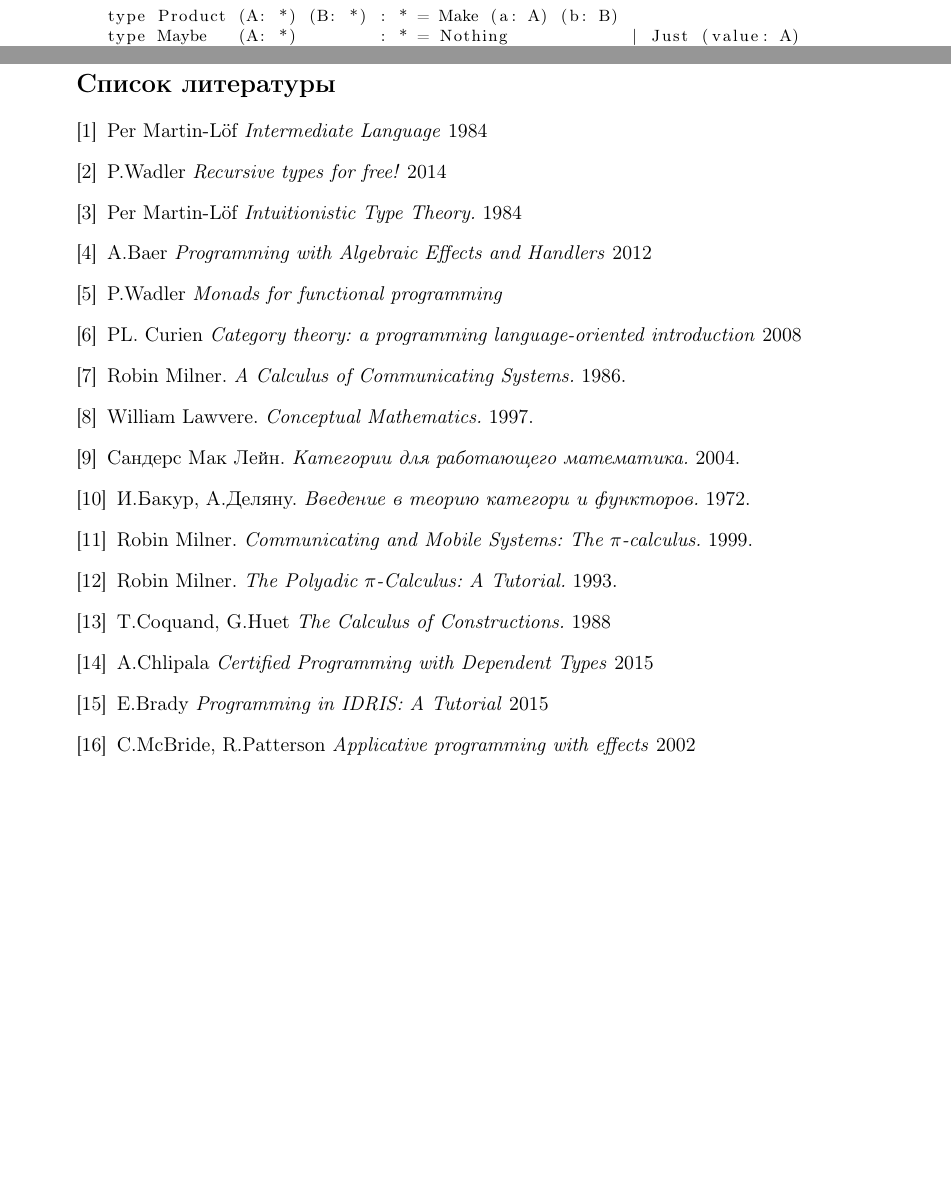
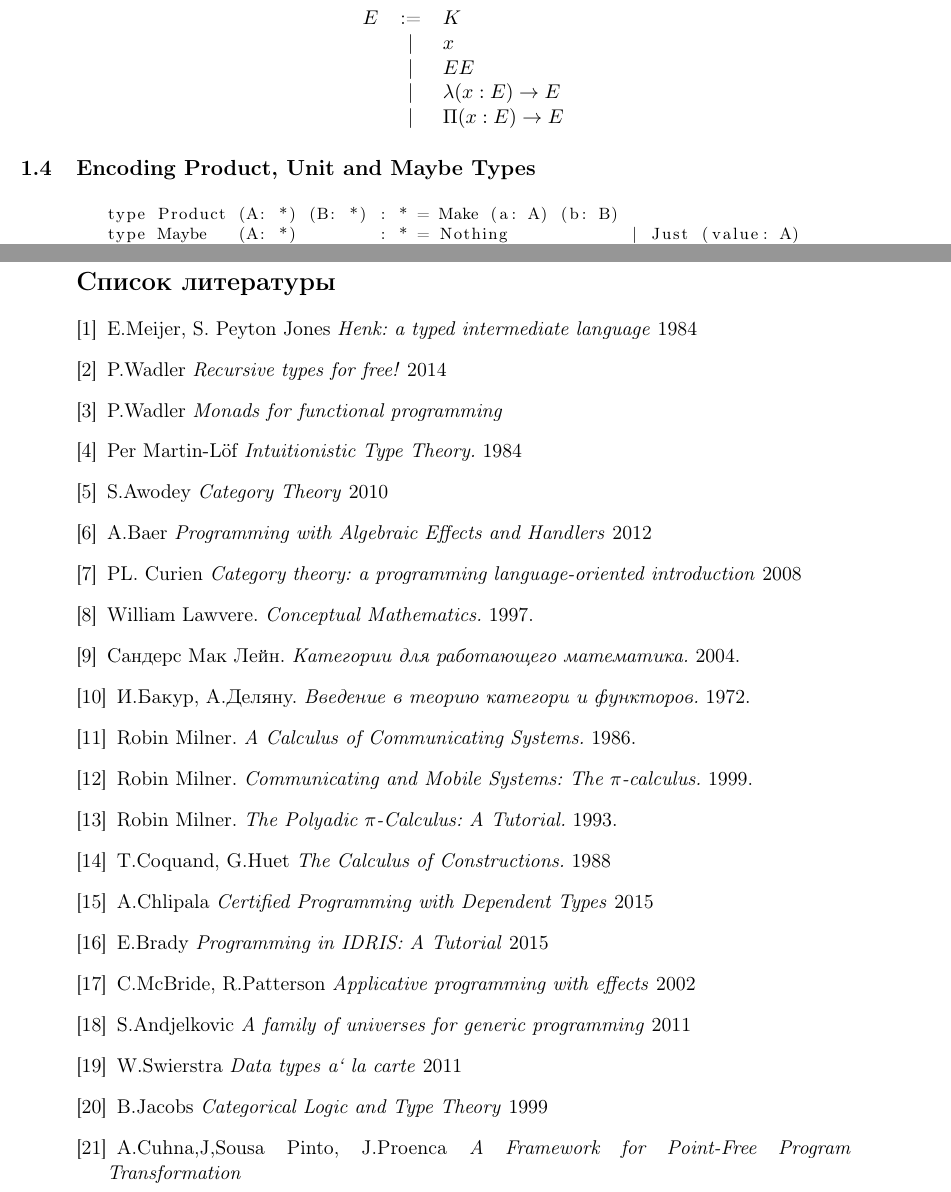
Before and after one commit to groupoid/henk.ex, a LaTeX document (doc/om.tex): two parts of pages 10 and 12 of 12, joined at a grey line, cut at the place of the change, the shorter picture padded with empty space. Compiled offline with pdfLaTeX.

Commit message:
reverse applications

```diff
--- a/doc/om.tex
+++ b/doc/om.tex
@@ -477,6 +477,19 @@ $\otimes$  &:& $\pi \mid \pi$\\
 \end{center}
 
 \newpage
+
+  \subsection{Intermediate Core Om Language}
+
+\begin{center}
+\begin{tabular}{lcl}
+      $E$ & :=& $K$ \\
+          & | & $x$ \\
+          & | & $E E$ \\
+          & | & $\lambda (x: E) \rightarrow E$ \\
+          & | & $\Pi (x: E) \rightarrow E$ \\
+\end{tabular}
+\end{center}
+
   \subsection{Encoding Product, Unit and Maybe Types}
 
 \begin{lstlisting}
@@ -512,22 +525,28 @@ $\otimes$  &:& $\pi \mid \pi$\\
 \newpage
 \begin{thebibliography}{9}
 
-\bibitem{henk}      Per Martin-Löf \textit{Intermediate Language} 1984
-\bibitem{recursive} P.Wadler \textit{Recursive types for free!} 2014 % http://homepages.inf.ed.ac.uk/wadler/papers/free-rectypes/free-rectypes.txt
-\bibitem{lof}      Per Martin-Löf \textit{Intuitionistic Type Theory.} 1984
-\bibitem{baer}     A.Baer \textit{Programming with Algebraic Effects and Handlers} 2012
+\bibitem{henk}       E.Meijer, S. Peyton Jones \textit{Henk: a typed intermediate language} 1984
+\bibitem{recursive}  P.Wadler \textit{Recursive types for free!} 2014 % http://homepages.inf.ed.ac.uk/wadler/papers/free-rectypes/free-rectypes.txt
 \bibitem{baastad}    P.Wadler \textit{Monads for functional programming}
-\bibitem{curien1} PL. Curien \textit{Category theory: a programming language-oriented introduction} 2008
-\bibitem{comm}     Robin Milner. \textit{A Calculus of Communicating Systems.} 1986.
-\bibitem{lawvere}  William Lawvere. \textit{Conceptual Mathematics.} 1997.
-\bibitem{mclane}   Сандерс Мак Лейн. \textit{Категории для работающего математика.} 2004.
-\bibitem{bakur}    И.Бакур, А.Деляну. \textit{Введение в теорию категори и функторов.} 1972.
-\bibitem{commpi}   Robin Milner. \textit{Communicating and Mobile Systems: The $\pi$-calculus.} 1999.
-\bibitem{polypi}   Robin Milner. \textit{The Polyadic $\pi$-Calculus: A Tutorial.} 1993.
-\bibitem{coqhuet}  T.Coquand, G.Huet \textit{The Calculus of Constructions.} 1988
-\bibitem{chipvm}   A.Chlipala \textit{Certified Programming with Dependent Types} 2015
-\bibitem{idris}    E.Brady \textit{Programming in IDRIS: A Tutorial} 2015
+\bibitem{lof}        Per Martin-Löf \textit{Intuitionistic Type Theory.} 1984
+\bibitem{awodey}     S.Awodey \textit{Category Theory} 2010
+\bibitem{baer}       A.Baer \textit{Programming with Algebraic Effects and Handlers} 2012
+\bibitem{curien1}    PL. Curien \textit{Category theory: a programming language-oriented introduction} 2008
+\bibitem{lawvere}    William Lawvere. \textit{Conceptual Mathematics.} 1997.
+\bibitem{mclane}     Сандерс Мак Лейн. \textit{Категории для работающего математика.} 2004.
+\bibitem{bakur}      И.Бакур, А.Деляну. \textit{Введение в теорию категори и функторов.} 1972.
+\bibitem{comm}       Robin Milner. \textit{A Calculus of Communicating Systems.} 1986.
+\bibitem{commpi}     Robin Milner. \textit{Communicating and Mobile Systems: The $\pi$-calculus.} 1999.
+\bibitem{polypi}     Robin Milner. \textit{The Polyadic $\pi$-Calculus: A Tutorial.} 1993.
+\bibitem{coqhuet}    T.Coquand, G.Huet \textit{The Calculus of Constructions.} 1988
+\bibitem{chipvm}     A.Chlipala \textit{Certified Programming with Dependent Types} 2015
+\bibitem{idris}      E.Brady \textit{Programming in IDRIS: A Tutorial} 2015
 \bibitem{mcbrideapp} C.McBride, R.Patterson \textit{Applicative programming with effects} 2002
+\bibitem{andjelko}   S.Andjelkovic \textit{A family of universes for generic programming} 2011
+\bibitem{alacarte}   W.Swierstra \textit{Data types a` la carte} 2011
+\bibitem{catlogic}   B.Jacobs \textit{Categorical Logic and Type Theory} 1999
+\bibitem{pointfree}  A.Cuhna,J,Sousa Pinto, J.Proenca \textit{A Framework for Point-Free Program Transformation}
+
 
 \end{thebibliography}
 
```
Also changed, not shown: priv/cat2.txt (+1 -1 lines), doc/om.pdf, 1 other file.
